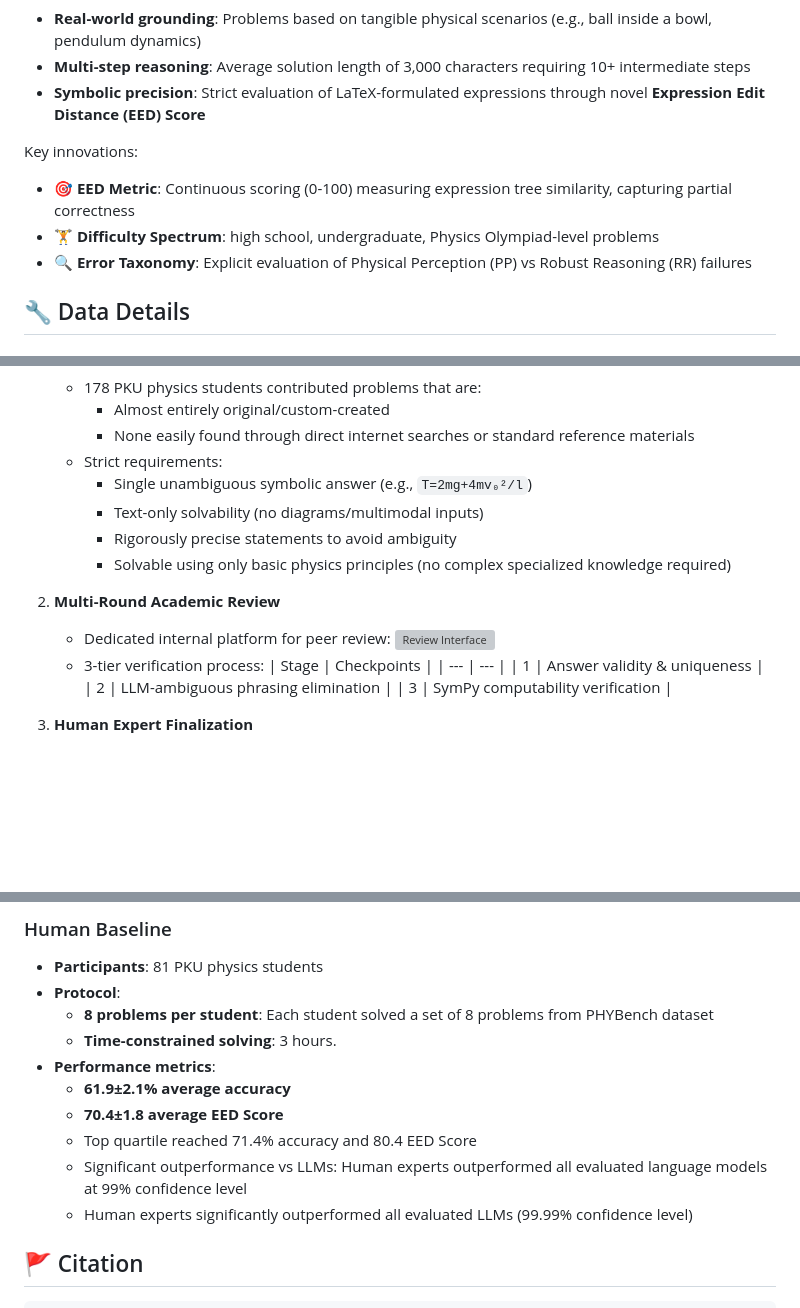
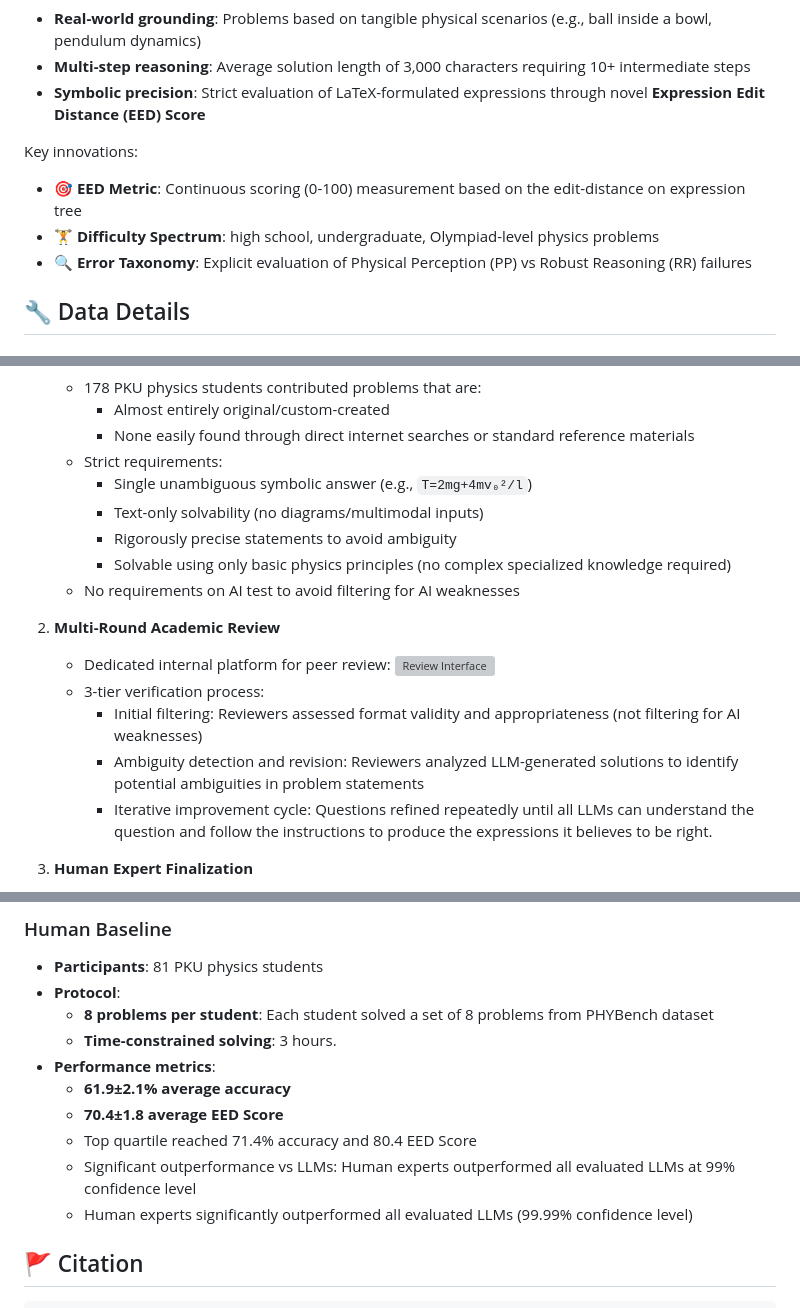
Before and after one commit to phybench-official/phybench-demo, a Markdown page: static/docs/README.md, 3 parts joined by grey strips. Rendered like a GitHub page; blank space fills up the shorter version; grey boxes are pictures that could not be loaded.

Commit message:
Update README.md
first okay draft

```diff
--- a/static/docs/README.md
+++ b/static/docs/README.md
@@ -37,8 +37,8 @@ PHYBench is the first large-scale benchmark specifically designed to evaluate **
 - **Symbolic precision**: Strict evaluation of LaTeX-formulated expressions through novel **Expression Edit Distance (EED) Score**
 
 Key innovations:
-- 🎯 **EED Metric**: Continuous scoring (0-100) measuring expression tree similarity, capturing partial correctness
-- 🏋️ **Difficulty Spectrum**: high school, undergraduate, Physics Olympiad-level problems
+- 🎯 **EED Metric**: Continuous scoring (0-100) measurement based on the edit-distance on expression tree
+- 🏋️ **Difficulty Spectrum**: high school, undergraduate, Olympiad-level physics problems
 - 🔍 **Error Taxonomy**: Explicit evaluation of Physical Perception (PP) vs Robust Reasoning (RR) failures
 
 ## 🔧 Data Details
@@ -72,16 +72,15 @@ Key innovations:
      - Text-only solvability (no diagrams/multimodal inputs)
      - Rigorously precise statements to avoid ambiguity
      - Solvable using only basic physics principles (no complex specialized knowledge required)
+   - No requirements on AI test to avoid filtering for AI weaknesses
 
 2. **Multi-Round Academic Review**
    - Dedicated internal platform for peer review:
      ![Review Interface](https://example.com/review-platform.png)
    - 3-tier verification process:
-     | Stage | Checkpoints |
-      | --- | --- |
-      | 1 | Answer validity & uniqueness |
-      | 2 | LLM-ambiguous phrasing elimination |
-      | 3 | SymPy computability verification |
+     - Initial filtering: Reviewers assessed format validity and appropriateness (not filtering for AI weaknesses)
+     - Ambiguity detection and revision: Reviewers analyzed LLM-generated solutions to identify potential ambiguities in problem statements
+     - Iterative improvement cycle: Questions refined repeatedly until all LLMs can understand the question and follow the instructions to produce the expressions it believes to be right.
 
 3. **Human Expert Finalization**
   - **81 PKU students participated:**
@@ -132,7 +131,7 @@ This scoring mechanism provides a continuous measure of similarity, allowing for
   - **61.9±2.1% average accuracy**
   - **70.4±1.8 average EED Score**
   - Top quartile reached 71.4% accuracy and 80.4 EED Score
-  - Significant outperformance vs LLMs: Human experts outperformed all evaluated language models at 99% confidence level
+  - Significant outperformance vs LLMs: Human experts outperformed all evaluated LLMs at 99% confidence level
   - Human experts significantly outperformed all evaluated LLMs (99.99% confidence level)
 
 
```
